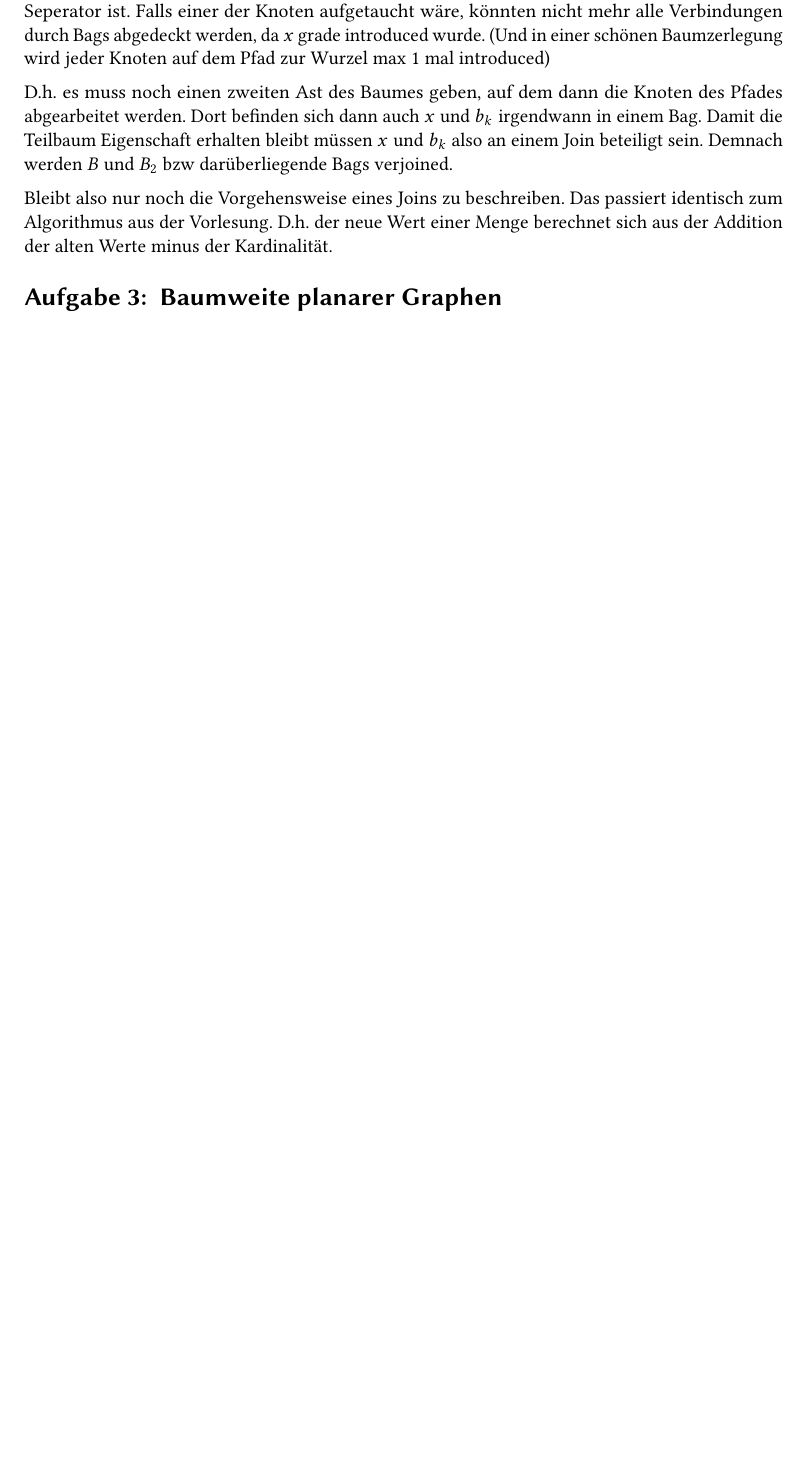
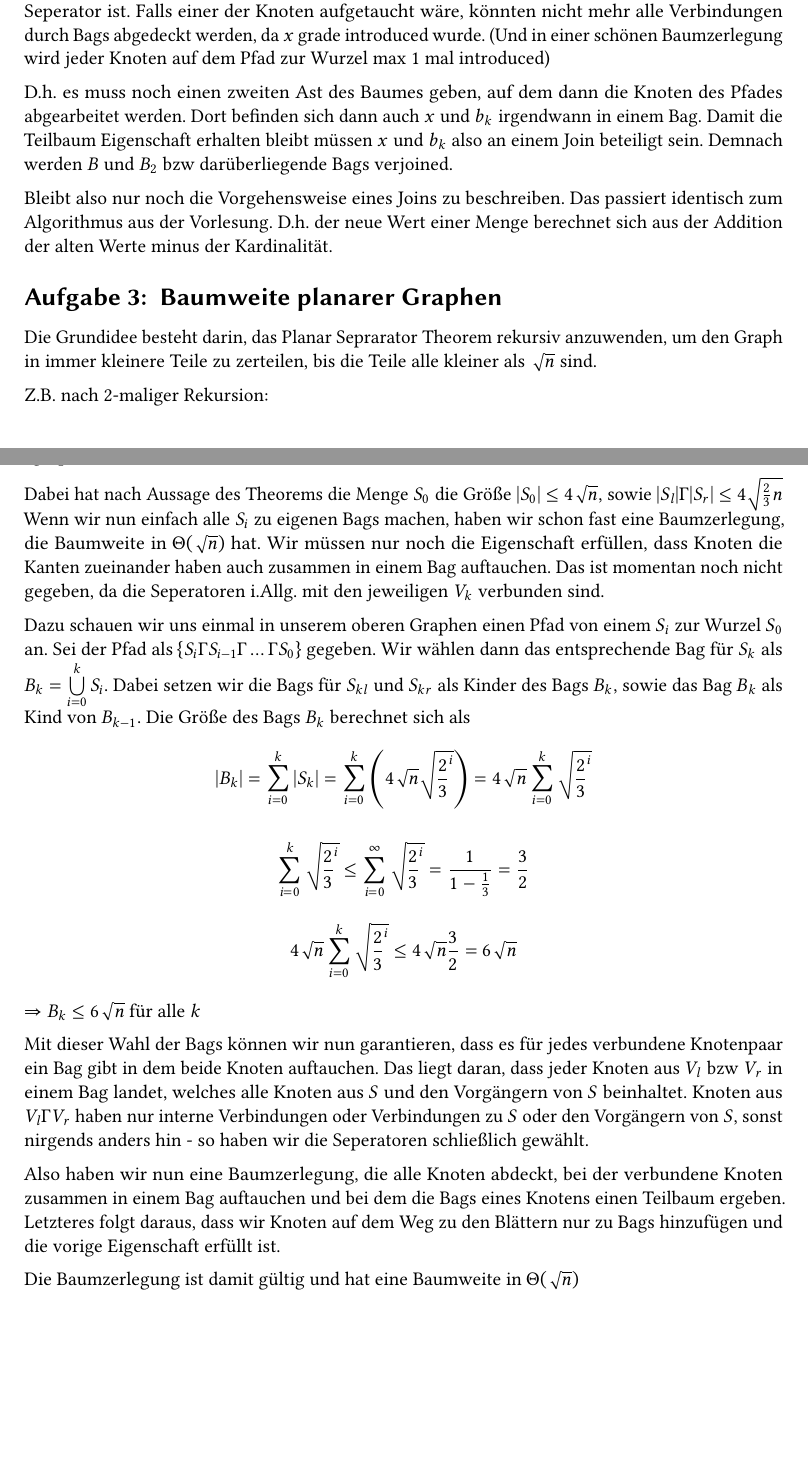
Before and after one commit to tbjoern/paramAlg2017, a LaTeX document (src/blatt2.tex): part of page 4 of 4 before the commit and two parts of pages 4 and 5 of 5 after it, the two joined at a grey line, cut so that both start at the same text, the shorter picture padded with empty space. Compiled offline with pdfLaTeX.

Commit message:
Blatt2 Aufgabe 3

```diff
--- a/src/blatt2.tex
+++ b/src/blatt2.tex
@@ -99,4 +99,31 @@ D.h. der neue Wert einer Menge berechnet sich aus der Addition der alten Werte m
 
 \exercise{Baumweite planarer Graphen}
 
+Die Grundidee besteht darin, das Planar Seprarator Theorem rekursiv anzuwenden, um den Graph in immer kleinere Teile zu zerteilen, bis die Teile alle kleiner als $\sqrt{n}$ sind.
+
+Z.B. nach 2-maliger Rekursion:
+
+<graph hier>
+
+Dabei hat nach Aussage des Theorems die Menge $S_0$ die Größe $|S_0| \leq 4\sqrt{n}$, sowie $|S_l|,|S_r| \leq 4\sqrt{\frac{2}{3}n}$
+Wenn wir nun einfach alle $S_i$ zu eigenen Bags machen, haben wir schon fast eine Baumzerlegung, die Baumweite in $\Theta(\sqrt{n})$ hat.
+Wir müssen nur noch die Eigenschaft erfüllen, dass Knoten die Kanten zueinander haben auch zusammen in einem Bag auftauchen. Das ist momentan noch nicht gegeben, da die Seperatoren i.Allg. mit den jeweiligen $V_k$ verbunden sind.
+
+Dazu schauen wir uns einmal in unserem oberen Graphen einen Pfad von einem $S_i$ zur Wurzel $S_0$ an. Sei der Pfad als $\{S_i, S_{i-1}, \dots, S_0\}$ gegeben.
+Wir wählen dann das entsprechende Bag für $S_k$ als $B_k = \bigcup\limits_{i=0}^k S_i$. Dabei setzen wir die Bags für $S_{kl}$ und $S_{kr}$ als Kinder des Bags $B_k$, sowie das Bag $B_k$ als Kind von $B_{k-1}$.
+Die Größe des Bags $B_k$ berechnet sich als
+$$ |B_k| = \sum\limits_{i=0}^k |S_k| = \sum\limits_{i=0}^k \left(4\sqrt{n}\sqrt{\frac{2}{3}^i}\right) = 4\sqrt{n}\sum\limits_{i=0}^k \sqrt{\frac{2}{3}^i}$$
+
+$$ \sum\limits_{i=0}^k \sqrt{\frac{2}{3}^i} \leq \sum\limits_{i=0}^{\infty} \sqrt{\frac{2}{3}^i} = \frac{1}{1 - \frac{1}{3}} = \frac{3}{2}$$
+
+$$ 4\sqrt{n}\sum\limits_{i=0}^k \sqrt{\frac{2}{3}^i} \leq 4\sqrt{n} \frac{3}{2} = 6\sqrt{n}$$
+
+$\Rightarrow B_k \leq 6\sqrt{n}$ für alle $k$
+
+Mit dieser Wahl der Bags können wir nun garantieren, dass es für jedes verbundene Knotenpaar ein Bag gibt in dem beide Knoten auftauchen.
+Das liegt daran, dass jeder Knoten aus $V_l$ bzw $V_r$ in einem Bag landet, welches alle Knoten aus $S$ und den Vorgängern von $S$ beinhaltet. Knoten aus $V_l, V_r$ haben nur interne Verbindungen oder Verbindungen zu $S$ oder den Vorgängern von $S$, sonst nirgends anders hin - so haben wir die Seperatoren schließlich gewählt.
+
+Also haben wir nun eine Baumzerlegung, die alle Knoten abdeckt, bei der verbundene Knoten zusammen in einem Bag auftauchen und bei dem die Bags eines Knotens einen Teilbaum ergeben. Letzteres folgt daraus, dass wir Knoten auf dem Weg zu den Blättern nur zu Bags hinzufügen und die vorige Eigenschaft erfüllt ist.
+
+Die Baumzerlegung ist damit gültig und hat eine Baumweite in $\Theta(\sqrt{n})$
 \end{document}
```
